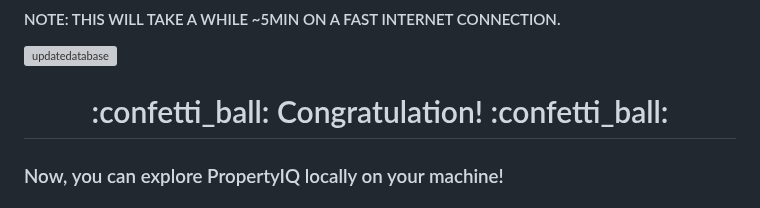
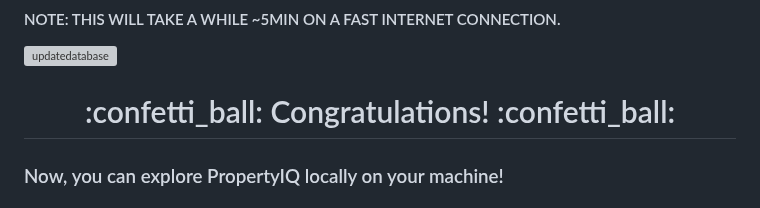
Before and after one commit to weikangg/PropertyIQ, a Markdown page: README.md, the part around the change. Rendered like a GitHub page; grey boxes are pictures that could not be loaded.

```diff
--- a/README.md
+++ b/README.md
@@ -151,7 +151,7 @@ In the website, login as the superuser. In your dashboard and click update prope
 ![updatedatabase](https://user-images.githubusercontent.com/101249007/229977806-d0e7a831-7f37-4916-80fe-cc86bf740bf4.jpeg)
 
 
-<h1 align="center"> :confetti_ball: Congratulation! :confetti_ball:</h1>
+<h1 align="center"> :confetti_ball: Congratulations! :confetti_ball:</h1>
 
 ### Now, you can explore PropertyIQ locally on your machine!
 
```
